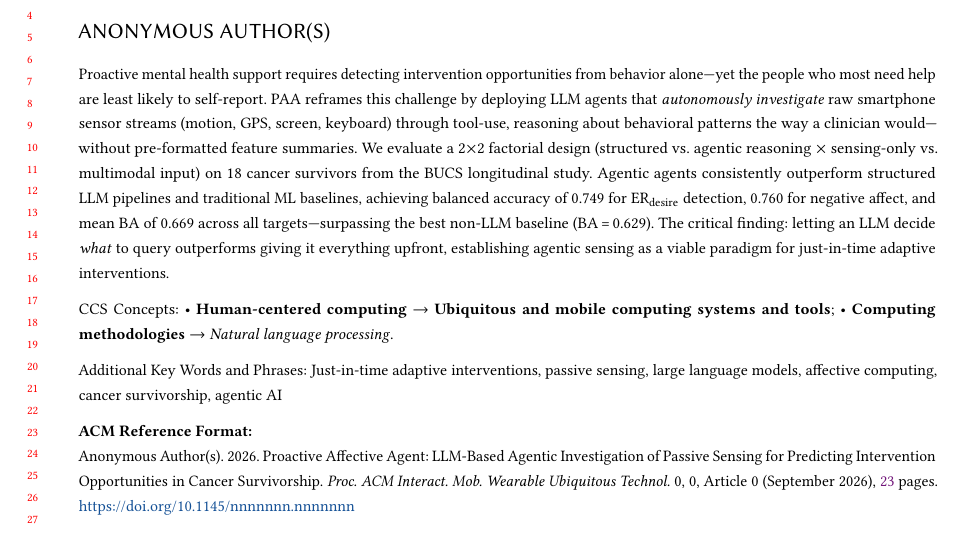
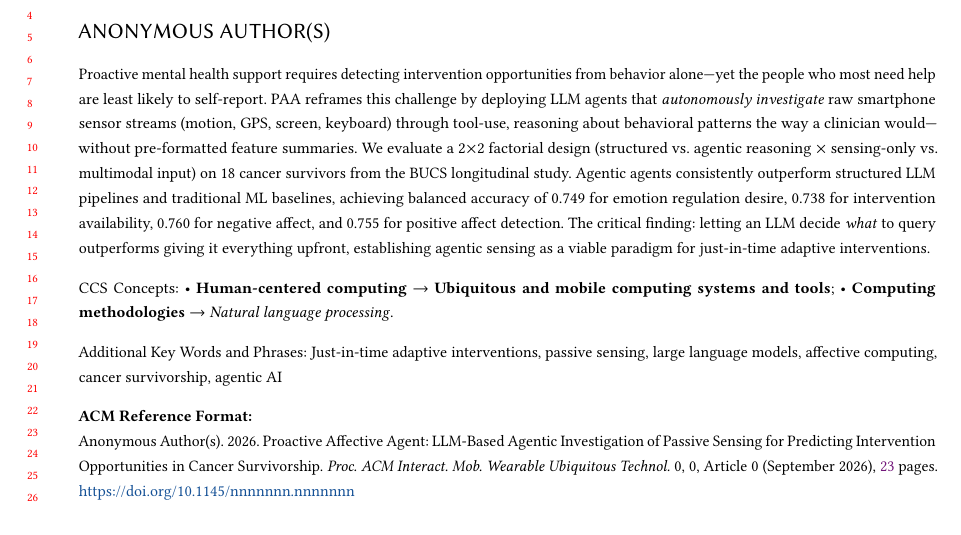
Before and after one commit to BarnesLab/proactive-affective-agent, a LaTeX paper (draft/main.tex): part of page 1 of 23, cut so that both start at the same text. Compiled offline with pdfLaTeX.

Commit message:
auto:  1 file changed, 1 insertion(+), 1 deletion(-)

```diff
--- a/draft/main.tex
+++ b/draft/main.tex
@@ -49,7 +49,7 @@
 
 %% Abstract
 \begin{abstract}
-Proactive mental health support requires detecting intervention opportunities from behavior alone---yet the people who most need help are least likely to self-report. \sysshort{} reframes this challenge by deploying LLM agents that \emph{autonomously investigate} raw smartphone sensor streams (motion, GPS, screen, keyboard) through tool-use, reasoning about behavioral patterns the way a clinician would---without pre-formatted feature summaries. We evaluate a 2$\times$2 factorial design (structured vs.\ agentic reasoning $\times$ sensing-only vs.\ multimodal input) on 18 cancer survivors from the BUCS longitudinal study. Agentic agents consistently outperform structured LLM pipelines and traditional ML baselines, achieving balanced accuracy of 0.749 for \erdesire{} detection, 0.760 for negative affect, and mean BA of 0.669 across all targets---surpassing the best non-LLM baseline (BA\,=\,0.629). The critical finding: letting an LLM decide \emph{what} to query outperforms giving it everything upfront, establishing agentic sensing as a viable paradigm for just-in-time adaptive interventions.
+Proactive mental health support requires detecting intervention opportunities from behavior alone---yet the people who most need help are least likely to self-report. \sysshort{} reframes this challenge by deploying LLM agents that \emph{autonomously investigate} raw smartphone sensor streams (motion, GPS, screen, keyboard) through tool-use, reasoning about behavioral patterns the way a clinician would---without pre-formatted feature summaries. We evaluate a 2$\times$2 factorial design (structured vs.\ agentic reasoning $\times$ sensing-only vs.\ multimodal input) on 18 cancer survivors from the BUCS longitudinal study. Agentic agents consistently outperform structured LLM pipelines and traditional ML baselines, achieving balanced accuracy of 0.749 for emotion regulation desire, 0.738 for intervention availability, 0.760 for negative affect, and 0.755 for positive affect detection. The critical finding: letting an LLM decide \emph{what} to query outperforms giving it everything upfront, establishing agentic sensing as a viable paradigm for just-in-time adaptive interventions.
 \end{abstract}
 
 %% CCS Concepts
```
